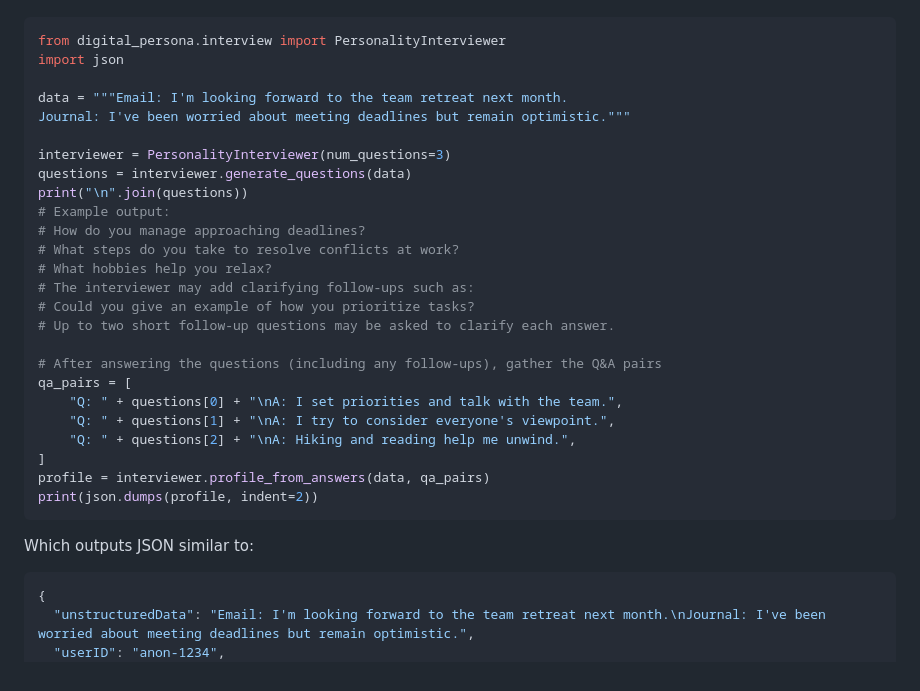
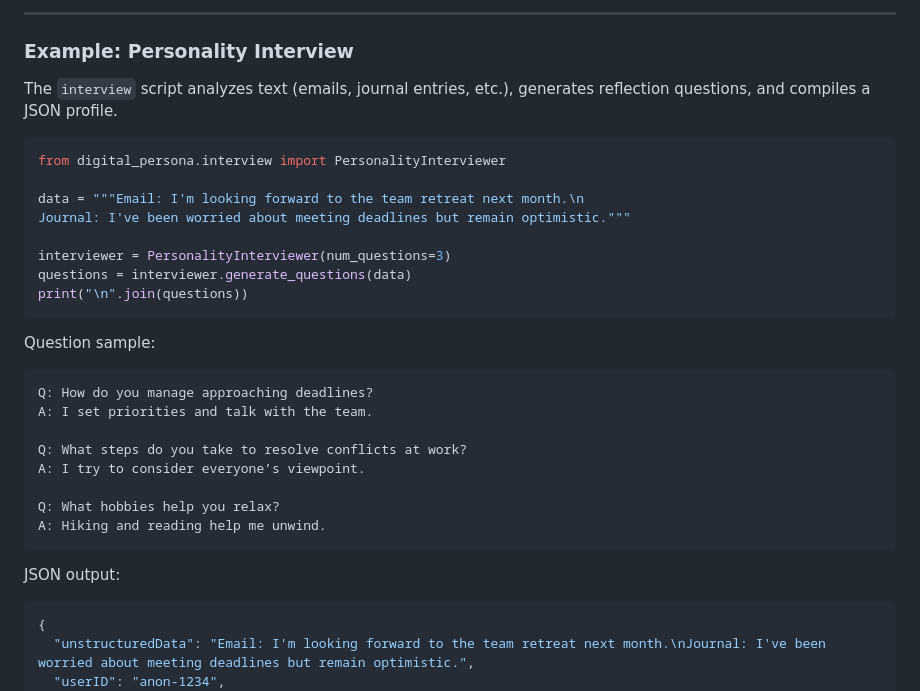
Before and after one commit to Hackshaven/digital-persona, a Markdown page: README.md, the part around the change printed below. GitHub-like rendering.

````diff
--- a/README.md
+++ b/README.md
@@ -41,34 +84,33 @@ information.
+---
+
+### Example: Personality Interview
+
+The `interview` script analyzes text (emails, journal entries, etc.), generates reflection questions, and compiles a JSON profile.
 
 ```python
 from digital_persona.interview import PersonalityInterviewer
-import json
 
-data = """Email: I'm looking forward to the team retreat next month.
+data = """Email: I'm looking forward to the team retreat next month.\n
 Journal: I've been worried about meeting deadlines but remain optimistic."""
 
 interviewer = PersonalityInterviewer(num_questions=3)
 questions = interviewer.generate_questions(data)
 print("\n".join(questions))
-# Example output:
-# How do you manage approaching deadlines?
-# What steps do you take to resolve conflicts at work?
-# What hobbies help you relax?
-# The interviewer may add clarifying follow-ups such as:
-# Could you give an example of how you prioritize tasks?
-# Up to two short follow-up questions may be asked to clarify each answer.
-
-# After answering the questions (including any follow-ups), gather the Q&A pairs
-qa_pairs = [
-    "Q: " + questions[0] + "\nA: I set priorities and talk with the team.",
-    "Q: " + questions[1] + "\nA: I try to consider everyone's viewpoint.",
-    "Q: " + questions[2] + "\nA: Hiking and reading help me unwind.",
-]
-profile = interviewer.profile_from_answers(data, qa_pairs)
-print(json.dumps(profile, indent=2))
 ```
 
-Which outputs JSON similar to:
+Question sample:
+```
+Q: How do you manage approaching deadlines?
+A: I set priorities and talk with the team.
 
+Q: What steps do you take to resolve conflicts at work?
+A: I try to consider everyone’s viewpoint.
+
+Q: What hobbies help you relax?
+A: Hiking and reading help me unwind.
+```
+
+JSON output:
 ```json
 {
   "unstructuredData": "Email: I'm looking forward to the team retreat next month.\nJournal: I've been worried about meeting deadlines but remain optimistic.",
````
Also changed, not shown: other parts of README.md (+81 -90 lines).
